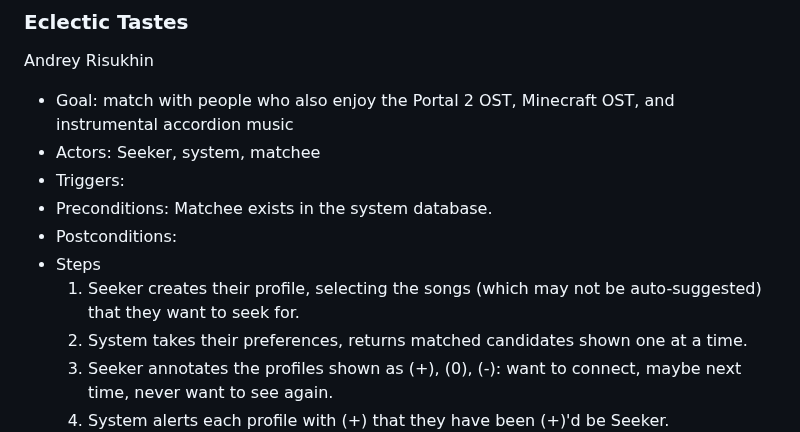
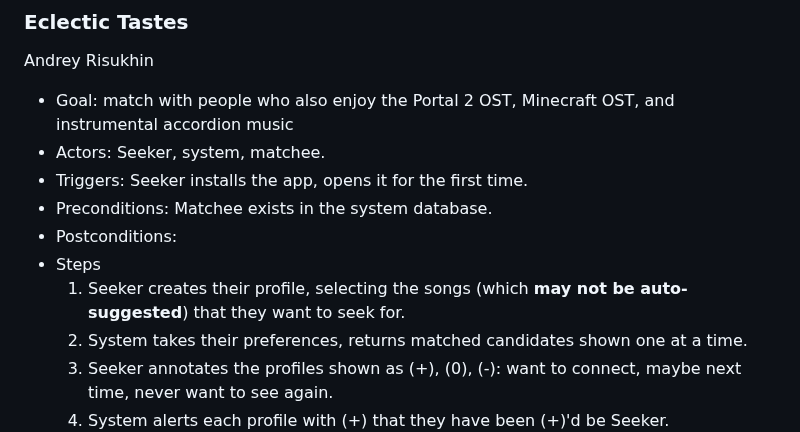
Before and after one commit to karlabelem/Duet, a Markdown page: ProjectDescription.md, the part around the change. GitHub-like rendering.

```diff
--- a/ProjectDescription.md
+++ b/ProjectDescription.md
@@ -51,12 +51,12 @@ Identify which student was the original creator of each use case(s). Team member
 ### Eclectic Tastes
 Andrey Risukhin
 * Goal: match with people who also enjoy the Portal 2 OST, Minecraft OST, and instrumental accordion music
-* Actors: Seeker, system, matchee
-* Triggers:
+* Actors: Seeker, system, matchee.
+* Triggers: Seeker installs the app, opens it for the first time.
 * Preconditions: Matchee exists in the system database.
 * Postconditions:
 * Steps
-  1. Seeker creates their profile, selecting the songs (which may not be auto-suggested) that they want to seek for.
+  1. Seeker creates their profile, selecting the songs (which **may not be auto-suggested**) that they want to seek for.
   2. System takes their preferences, returns matched candidates shown one at a time.
   3. Seeker annotates the profiles shown as (+), (0), (-): want to connect, maybe next time, never want to see again.
   4. System alerts each profile with (+) that they have been (+)'d be Seeker.
```
